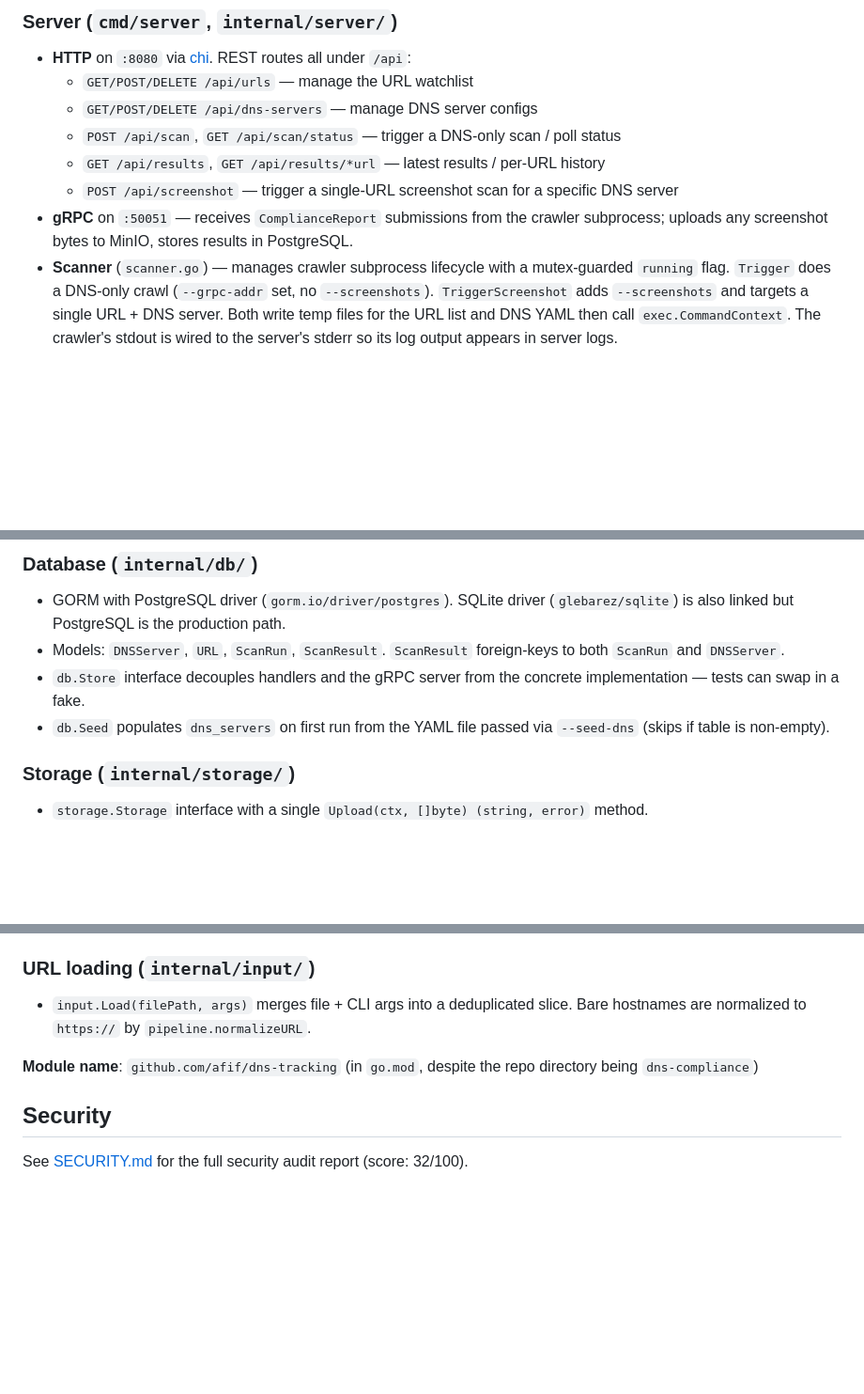
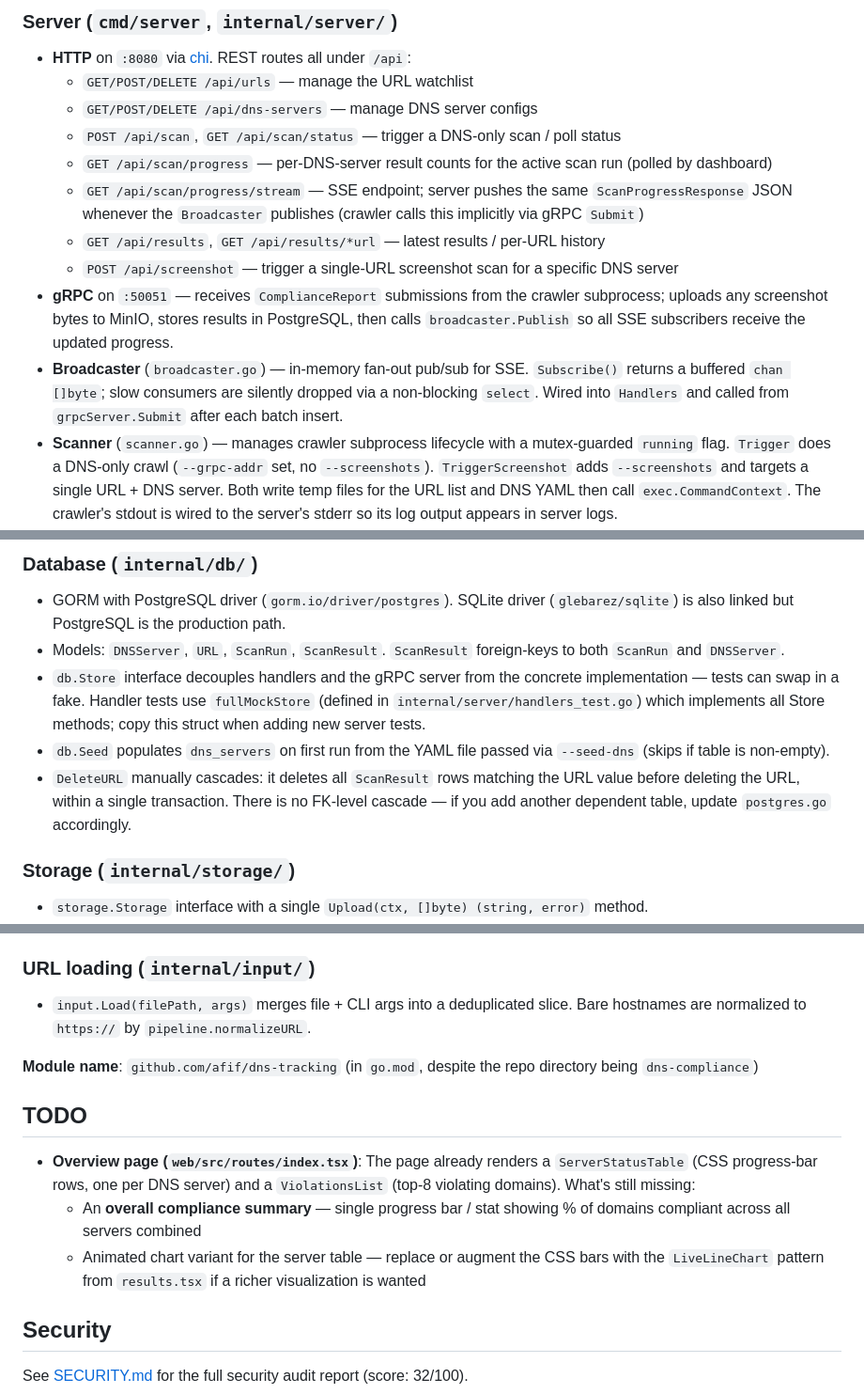
Before and after one commit to afifhaziq/dns-compliance, a Markdown page: CLAUDE.md, 3 parts joined by grey strips. Shown at 94% size. GitHub-like rendering; blank space fills up the shorter version.

```diff
--- a/CLAUDE.md
+++ b/CLAUDE.md
@@ -97,9 +130,12 @@ The tool checks ISP takedown compliance. A site that **resolves DNS** is a **vio
   - `GET/POST/DELETE /api/urls` — manage the URL watchlist
   - `GET/POST/DELETE /api/dns-servers` — manage DNS server configs
   - `POST /api/scan`, `GET /api/scan/status` — trigger a DNS-only scan / poll status
+  - `GET /api/scan/progress` — per-DNS-server result counts for the active scan run (polled by dashboard)
+  - `GET /api/scan/progress/stream` — SSE endpoint; server pushes the same `ScanProgressResponse` JSON whenever the `Broadcaster` publishes (crawler calls this implicitly via gRPC `Submit`)
   - `GET /api/results`, `GET /api/results/*url` — latest results / per-URL history
   - `POST /api/screenshot` — trigger a single-URL screenshot scan for a specific DNS server
-- **gRPC** on `:50051` — receives `ComplianceReport` submissions from the crawler subprocess; uploads any screenshot bytes to MinIO, stores results in PostgreSQL.
+- **gRPC** on `:50051` — receives `ComplianceReport` submissions from the crawler subprocess; uploads any screenshot bytes to MinIO, stores results in PostgreSQL, then calls `broadcaster.Publish` so all SSE subscribers receive the updated progress.
+- **Broadcaster** (`broadcaster.go`) — in-memory fan-out pub/sub for SSE. `Subscribe()` returns a buffered `chan []byte`; slow consumers are silently dropped via a non-blocking `select`. Wired into `Handlers` and called from `grpcServer.Submit` after each batch insert.
 - **Scanner** (`scanner.go`) — manages crawler subprocess lifecycle with a mutex-guarded `running` flag. `Trigger` does a DNS-only crawl (`--grpc-addr` set, no `--screenshots`). `TriggerScreenshot` adds `--screenshots` and targets a single URL + DNS server. Both write temp files for the URL list and DNS YAML then call `exec.CommandContext`. The crawler's stdout is wired to the server's stderr so its log output appears in server logs.
 - **Scheduler** (`scheduler.go`) — `StartScheduler` ticks every `--interval` minutes (default 60) and calls `scanner.Trigger("scheduled")`.
 - Server flags accept env-var fallbacks: `DB_URL`, `MINIO_ENDPOINT`, `MINIO_ACCESS_KEY`, `MINIO_SECRET_KEY`, `MINIO_BUCKET`, `CRAWLER_PATH`.
@@ -108,8 +144,9 @@ The tool checks ISP takedown compliance. A site that **resolves DNS** is a **vio
 
 - GORM with PostgreSQL driver (`gorm.io/driver/postgres`). SQLite driver (`glebarez/sqlite`) is also linked but PostgreSQL is the production path.
 - Models: `DNSServer`, `URL`, `ScanRun`, `ScanResult`. `ScanResult` foreign-keys to both `ScanRun` and `DNSServer`.
-- `db.Store` interface decouples handlers and the gRPC server from the concrete implementation — tests can swap in a fake.
+- `db.Store` interface decouples handlers and the gRPC server from the concrete implementation — tests can swap in a fake. Handler tests use `fullMockStore` (defined in `internal/server/handlers_test.go`) which implements all Store methods; copy this struct when adding new server tests.
 - `db.Seed` populates `dns_servers` on first run from the YAML file passed via `--seed-dns` (skips if table is non-empty).
+- `DeleteURL` manually cascades: it deletes all `ScanResult` rows matching the URL value before deleting the URL, within a single transaction. There is no FK-level cascade — if you add another dependent table, update `postgres.go` accordingly.
 
 ### Storage (`internal/storage/`)
 
@@ -162,6 +199,12 @@ When `--screenshots` is off (default), `Capture` is a no-op. When multiple DNS s
 
 **Module name**: `github.com/afif/dns-tracking` (in `go.mod`, despite the repo directory being `dns-compliance`)
 
+## TODO
+
+- **Overview page (`web/src/routes/index.tsx`)**: The page already renders a `ServerStatusTable` (CSS progress-bar rows, one per DNS server) and a `ViolationsList` (top-8 violating domains). What's still missing:
+  - An **overall compliance summary** — single progress bar / stat showing % of domains compliant across all servers combined
+  - Animated chart variant for the server table — replace or augment the CSS bars with the `LiveLineChart` pattern from `results.tsx` if a richer visualization is wanted
+
 ## Security
 
 See [SECURITY.md](./SECURITY.md) for the full security audit report (score: 32/100).
```
Also changed, not shown: other parts of CLAUDE.md (+35 -2 lines).
